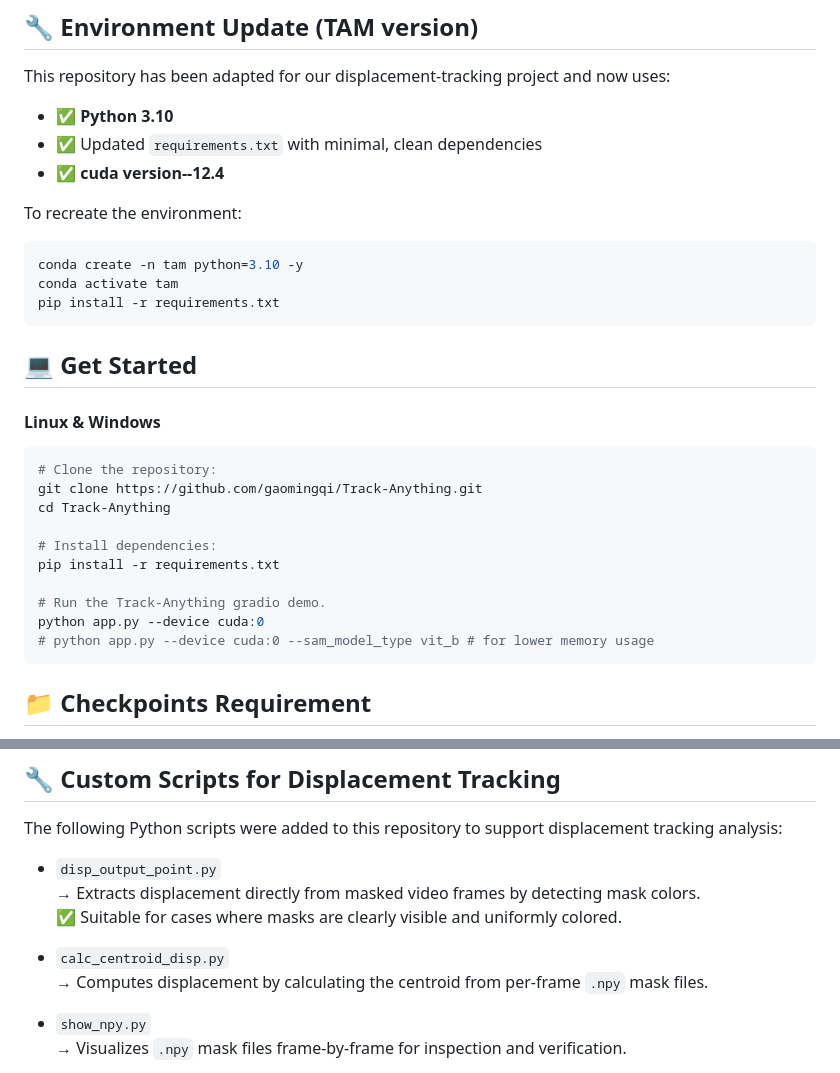
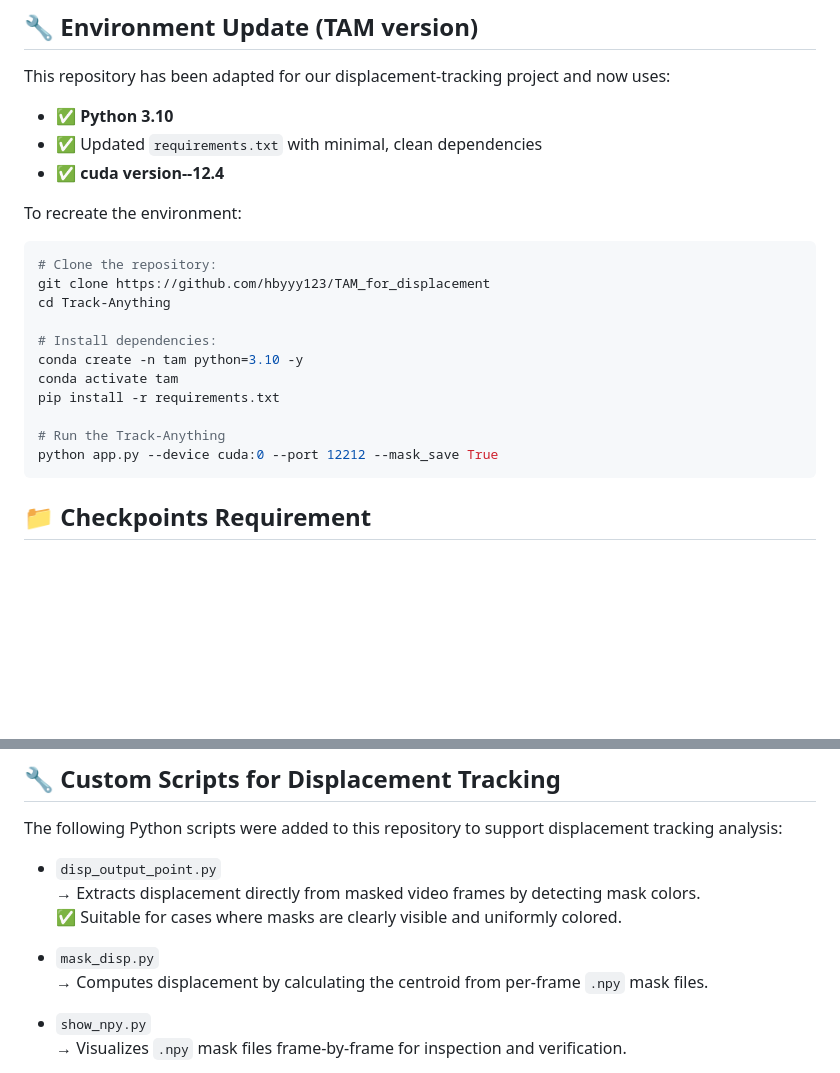
Before and after one commit to hbyyy123/TAM_for_displacement, a Markdown page: README.md, 2 parts joined by grey strips. Rendered like a GitHub page; blank space fills up the shorter version.

````diff
--- a/README.md
+++ b/README.md
@@ -80,24 +80,19 @@ This repository has been adapted for our displacement-tracking project and now u
 To recreate the environment:
 
 ```bash
+# Clone the repository:
+git clone https://github.com/hbyyy123/TAM_for_displacement
+cd Track-Anything
+
+# Install dependencies:
 conda create -n tam python=3.10 -y
 conda activate tam
 pip install -r requirements.txt
+
+# Run the Track-Anything
+python app.py --device cuda:0 --port 12212 --mask_save True
 ```
-## :computer: Get Started
-#### Linux & Windows
-```shell
-# Clone the repository:
-git clone https://github.com/gaomingqi/Track-Anything.git
-cd Track-Anything
 
-# Install dependencies:
-pip install -r requirements.txt
-
-# Run the Track-Anything gradio demo.
-python app.py --device cuda:0
-# python app.py --device cuda:0 --sam_model_type vit_b # for lower memory usage
-```
 ## :file_folder: Checkpoints Requirement
 
 Before running the tracking or inpainting modules, please manually create a folder named `checkpoints` in the project root and place the following pre-trained model files inside:
@@ -118,7 +113,7 @@ The following Python scripts were added to this repository to support displaceme
   → Extracts displacement directly from masked video frames by detecting mask colors.
   ✅ Suitable for cases where masks are clearly visible and uniformly colored.
 
-- `calc_centroid_disp.py`
+- `mask_disp.py`
   → Computes displacement by calculating the centroid from per-frame `.npy` mask files.
 
 - `show_npy.py`
````
